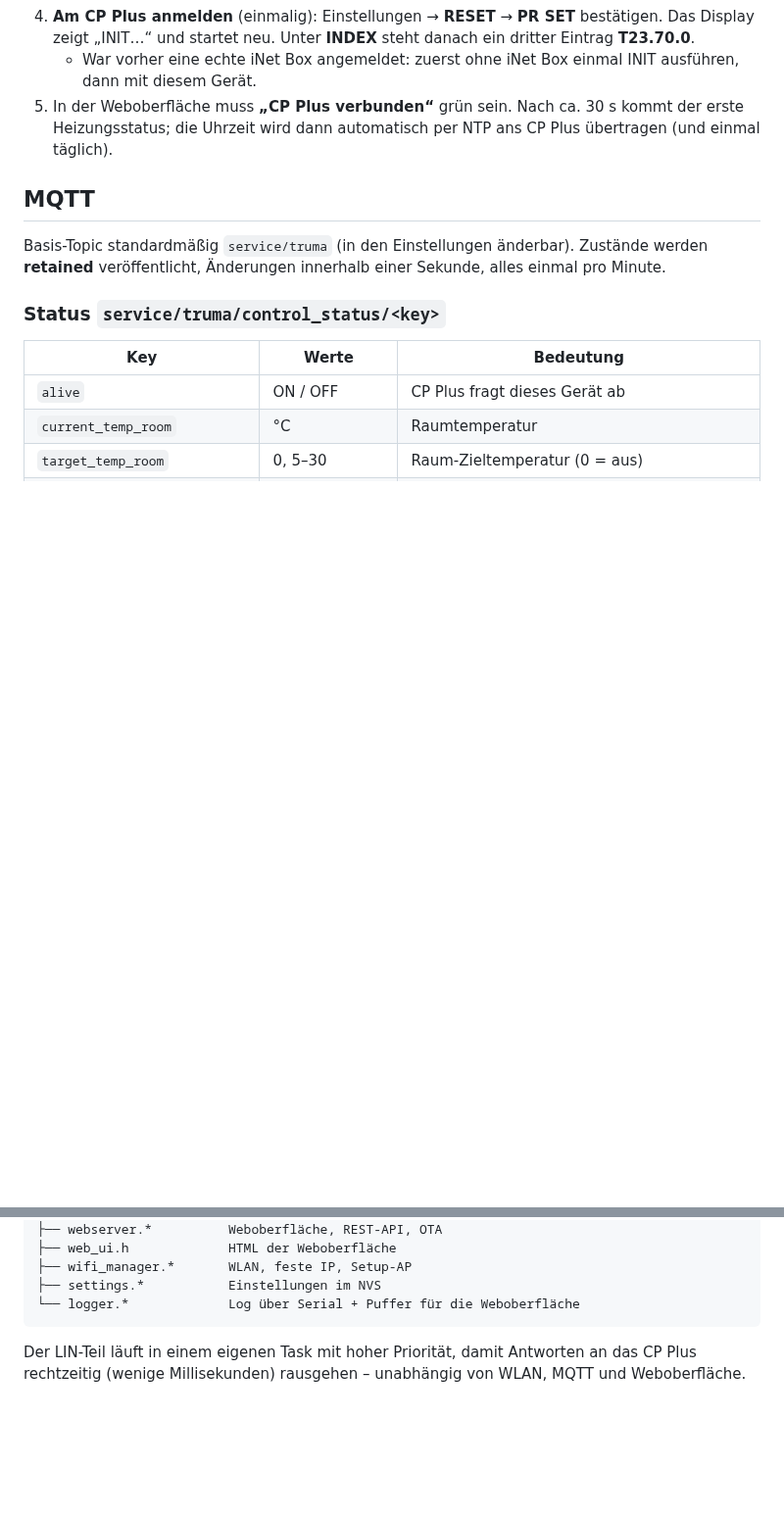
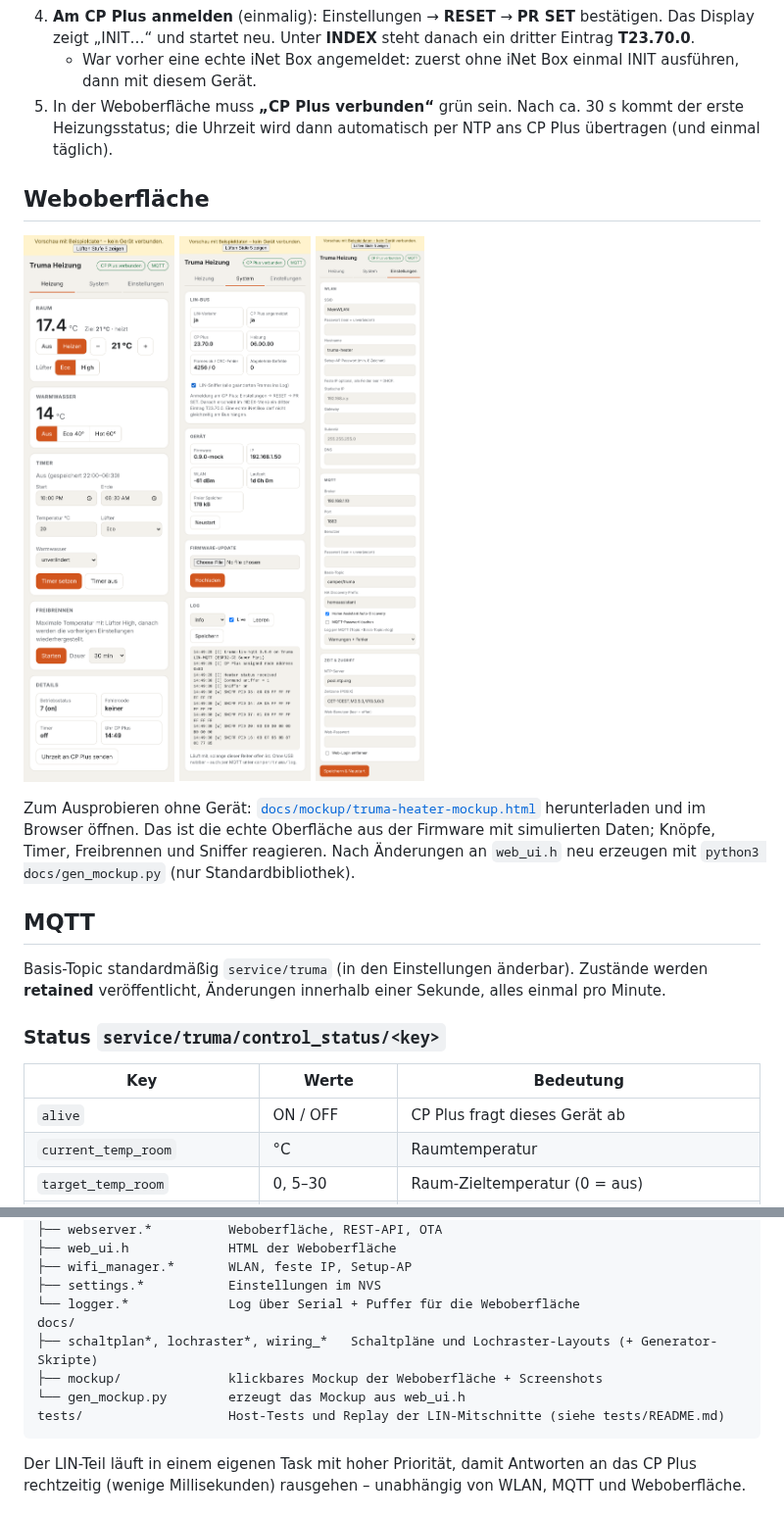
Before and after one commit to hflocki/camper-heater, a Markdown page: README.md, 2 parts joined by grey strips. Shown at 98% size. Rendered like a GitHub page; pictures changed too: docs/mockup/einstellungen.png (added), docs/mockup/heizung.png (added), docs/mockup/system.png (added); blank space fills up the shorter version.

Commit message:
docs: clickable web UI mockup and screenshots
docs/gen_mockup.py builds docs/mockup/truma-heater-mockup.html from the
real web_ui.h with a simulated device API, so the UI can be tried in a
browser without an ESP32. Screenshots of all three tabs in the README.

Co-Authored-By: Claude Opus 5.5 <noreply@anthropic.com>
Claude-Session: https://claude.ai/code/session_01V8JBHwqyDuTDRa74HcRfnB

````diff
--- a/README.md
+++ b/README.md
@@ -56,6 +56,16 @@ Spätere Updates gehen ohne USB: In der Arduino IDE *Sketch → Kompilierte Bin
 4. **Am CP Plus anmelden** (einmalig): Einstellungen → **RESET** → **PR SET** bestätigen. Das Display zeigt „INIT…“ und startet neu. Unter **INDEX** steht danach ein dritter Eintrag **T23.70.0**.
    - War vorher eine echte iNet Box angemeldet: zuerst ohne iNet Box einmal INIT ausführen, dann mit diesem Gerät.
 5. In der Weboberfläche muss **„CP Plus verbunden“** grün sein. Nach ca. 30 s kommt der erste Heizungsstatus; die Uhrzeit wird dann automatisch per NTP ans CP Plus übertragen (und einmal täglich).
+
+## Weboberfläche
+
+<p>
+<img src="docs/mockup/heizung.png" width="260" alt="Reiter Heizung">
+<img src="docs/mockup/system.png" width="260" alt="Reiter System">
+<img src="docs/mockup/einstellungen.png" width="260" alt="Reiter Einstellungen">
+</p>
+
+Zum Ausprobieren ohne Gerät: [`docs/mockup/truma-heater-mockup.html`](docs/mockup/truma-heater-mockup.html) herunterladen und im Browser öffnen. Das ist die echte Oberfläche aus der Firmware mit simulierten Daten; Knöpfe, Timer, Freibrennen und Sniffer reagieren. Nach Änderungen an `web_ui.h` neu erzeugen mit `python3 docs/gen_mockup.py` (nur Standardbibliothek).
 
 ## MQTT
 
@@ -182,6 +192,11 @@ truma_heater/
 ├── wifi_manager.*       WLAN, feste IP, Setup-AP
 ├── settings.*           Einstellungen im NVS
 └── logger.*             Log über Serial + Puffer für die Weboberfläche
+docs/
+├── schaltplan*, lochraster*, wiring_*   Schaltpläne und Lochraster-Layouts (+ Generator-Skripte)
+├── mockup/              klickbares Mockup der Weboberfläche + Screenshots
+└── gen_mockup.py        erzeugt das Mockup aus web_ui.h
+tests/                   Host-Tests und Replay der LIN-Mitschnitte (siehe tests/README.md)
 ```
 
 Der LIN-Teil läuft in einem eigenen Task mit hoher Priorität, damit Antworten an das CP Plus rechtzeitig (wenige Millisekunden) rausgehen – unabhängig von WLAN, MQTT und Weboberfläche.
````
Also changed, not shown: 2 other files.
